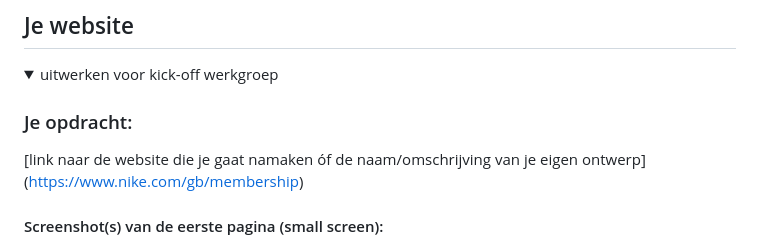
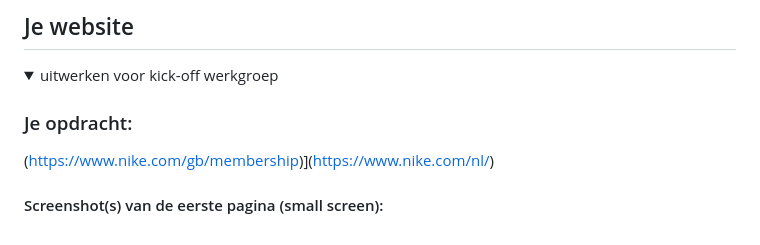
Before and after one commit to kimble305/fedherkansingkim, a Markdown page: README.md, the part around the change. GitHub-like rendering.

```diff
--- a/README.md
+++ b/README.md
@@ -36,7 +36,7 @@ Nb. Door *open* toe te voegen aan een *details* element kun je deze standaard op
   <summary>uitwerken voor kick-off werkgroep</summary>
 
   ### Je opdracht:
-  [link naar de website die je gaat namaken óf de naam/omschrijving van je eigen ontwerp]  (https://www.nike.com/gb/membership)
+  (https://www.nike.com/gb/membership)](https://www.nike.com/nl/)
 
   #### Screenshot(s) van de eerste pagina (small screen):
   Home Page
```
